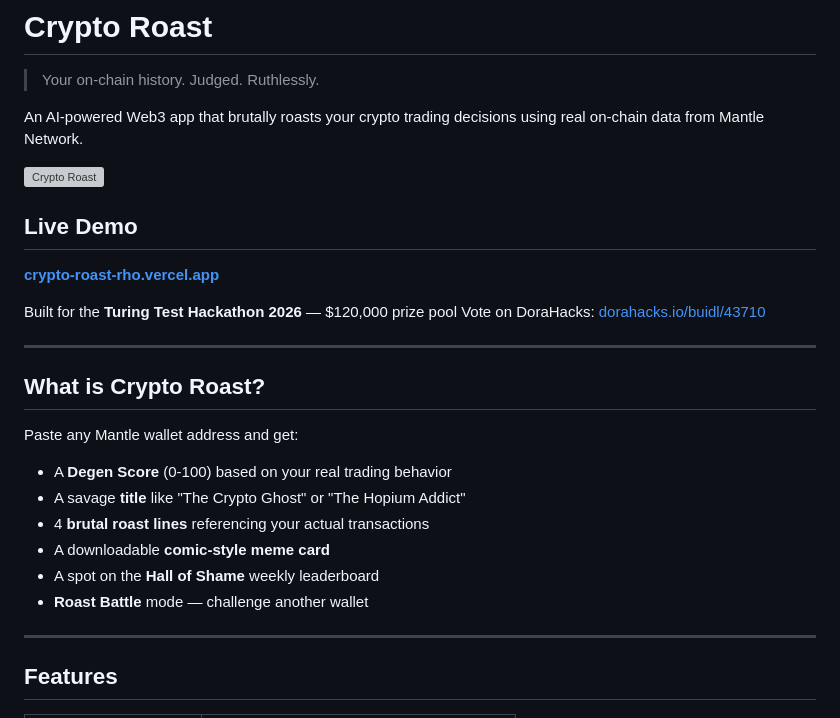
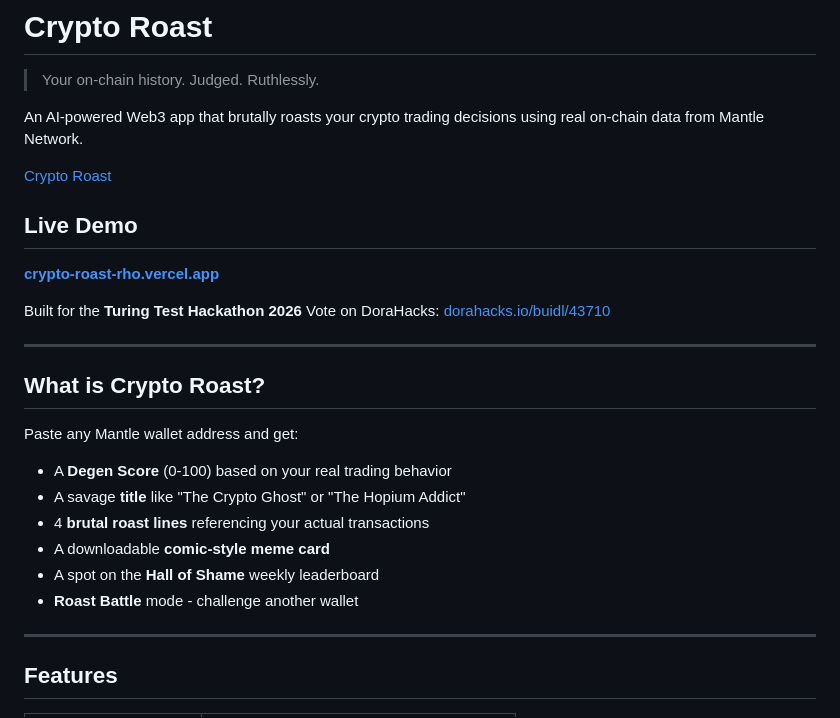
Before and after one commit to sekumohamed/crypto_roast, a Markdown page: README.md, the part around one of its changes. GitHub-like rendering; grey boxes are pictures that could not be loaded.

```diff
--- a/README.md
+++ b/README.md
@@ -4,13 +4,13 @@
 
 An AI-powered Web3 app that brutally roasts your crypto trading decisions using real on-chain data from Mantle Network.
 
-![Crypto Roast](https://crypto-roast-rho.vercel.app)
+[Crypto Roast](https://crypto-roast-rho.vercel.app)
 
 ##  Live Demo
 
 **[crypto-roast-rho.vercel.app](https://crypto-roast-rho.vercel.app)**
 
-Built for the **Turing Test Hackathon 2026** — $120,000 prize pool
+Built for the **Turing Test Hackathon 2026**
 Vote on DoraHacks: [dorahacks.io/buidl/43710](https://dorahacks.io/buidl/43710)
 
 ---
@@ -24,7 +24,7 @@ Paste any Mantle wallet address and get:
 -  4 **brutal roast lines** referencing your actual transactions
 -  A downloadable **comic-style meme card**
 -  A spot on the **Hall of Shame** weekly leaderboard
--  **Roast Battle** mode — challenge another wallet
+-  **Roast Battle** mode - challenge another wallet
 
 ---
 
```
Also changed, not shown: other parts of README.md (+1 -1 lines).
